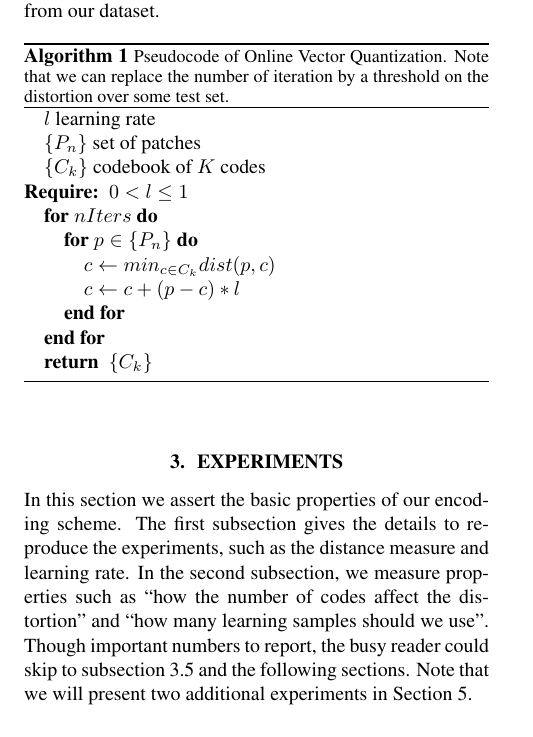
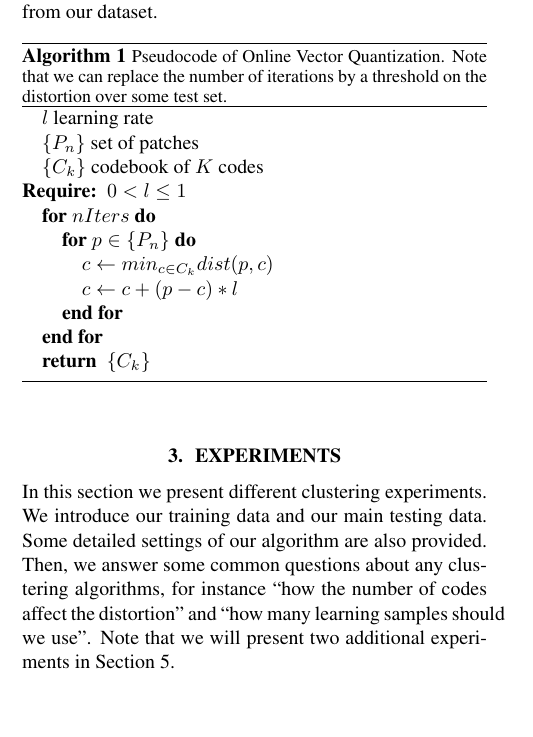
Before and after one commit to tbertinmahieux/BostonHackDay, a LaTeX paper (Paper/Paper.tex): part of one column of page 2 of 6, cut so that both start at the same text, the shorter picture padded with empty space. Compiled offline with pdfLaTeX.

Commit message:
intro to experiemnts section shorten

```diff
--- a/Paper/Paper.tex
+++ b/Paper/Paper.tex
@@ -217,7 +217,7 @@ We initialize the codebook by choosing $K$ random points from our dataset.
 \ENDFOR
 \RETURN $\{C_k\}$
 \caption{\small{Pseudocode of Online Vector Quantization. Note that we can
-replace the number of iteration by a threshold on the distortion over some
+replace the number of iterations by a threshold on the distortion over some
 test set.}
 \label{algo:vq}}
 \end{algorithmic}
@@ -226,13 +226,12 @@ test set.}
 
 
 \section{Experiments}\label{sec:experiments}
-In this section we assert the basic properties of our encoding scheme.
-The first subsection gives the details to reproduce the experiments,
-such as the distance measure and learning rate. In the second subsection, we
-measure properties such as ``how the number of codes affect the distortion''
-and ``how many learning samples should we use''. Though important numbers
-to report, the busy reader could skip to subsection \ref{ssec:random}
-and the following sections.
+In this section we present different clustering experiments. We introduce
+our training data and our main testing data. Some detailed settings
+of our algorithm are also provided. Then, we answer some common questions
+about any clustering algorithms, for instance
+``how the number of codes affect the distortion''
+and ``how many learning samples should we use''.
 Note that we will present two additional experiments in
 Section \ref{sec:exps2}.
 
```
